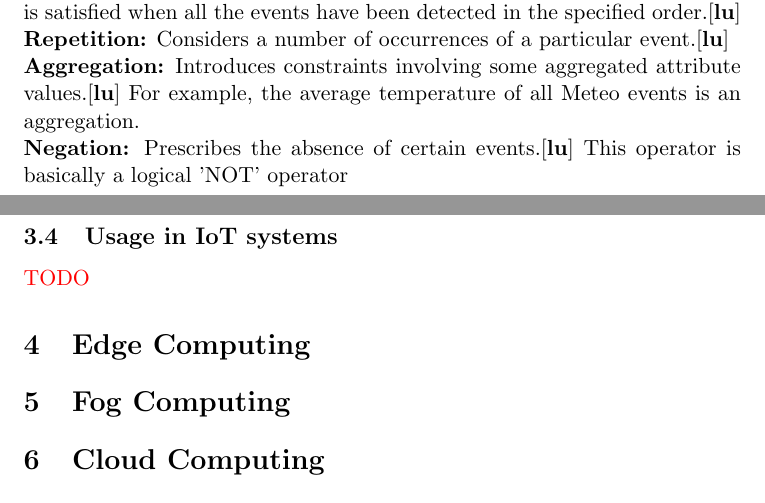
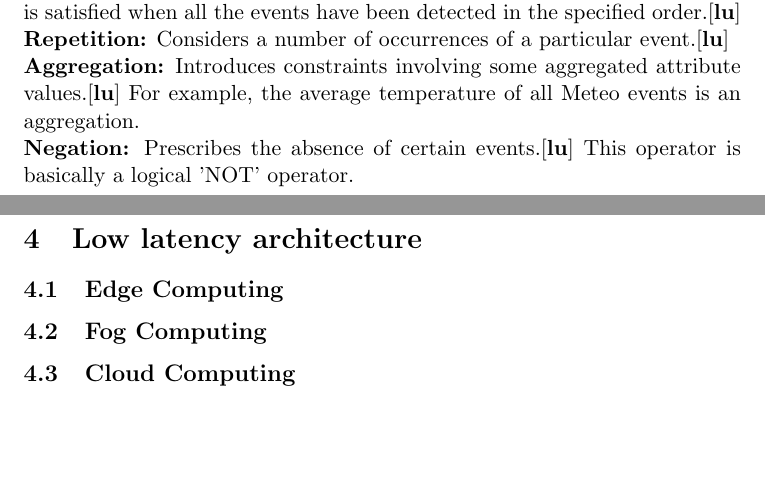
Before and after one commit to warken2903/IHDCB339_CEP, a LaTeX document (etat de l'art/Complex Event Processing for IoT.tex): two parts of pages 6 and 7 of 7, joined at a grey line, cut so that both start at the same text, the shorter picture padded with empty space. Compiled offline with pdfLaTeX.

Commit message:
Add section

```diff
--- a/etat de l'art/Complex Event Processing for IoT.tex
+++ b/etat de l'art/Complex Event Processing for IoT.tex
@@ -226,24 +226,23 @@ A plenty of primitive operators exists in Event Pattern Languages to describe th
 \newline
 \textbf{Aggregation:} Introduces constraints involving some aggregated attribute values.\cite{lu} For example, the average temperature of all Meteo events is an aggregation.
 \newline
-\textbf{Negation:} Prescribes the absence of certain events.\cite{lu} This operator is basically a logical 'NOT' operator
+\textbf{Negation:} Prescribes the absence of certain events.\cite{lu} This operator is basically a logical 'NOT' operator.
 
+%--------------------------------------------------------------------------------------
 
-\subsection{Usage in IoT systems}
-
-\textcolor{red}{TODO}
+\section{Low latency architecture}
 
 %----------------------------------------------------------------------------------------
 
-\section{Edge Computing}
+\subsection{Edge Computing}
 
 %----------------------------------------------------------------------------------------
 
-\section{Fog Computing}
+\subsection{Fog Computing}
 
 %----------------------------------------------------------------------------------------
 
-\section{Cloud Computing}
+\subsection{Cloud Computing}
 
 %----------------------------------------------------------------------------------------
 
```
Also changed, not shown: etat de l'art/Complex Event Processing for IoT.pdf, etat de l'art/Complex Event Processing for IoT.tex (4 more changed lines).
